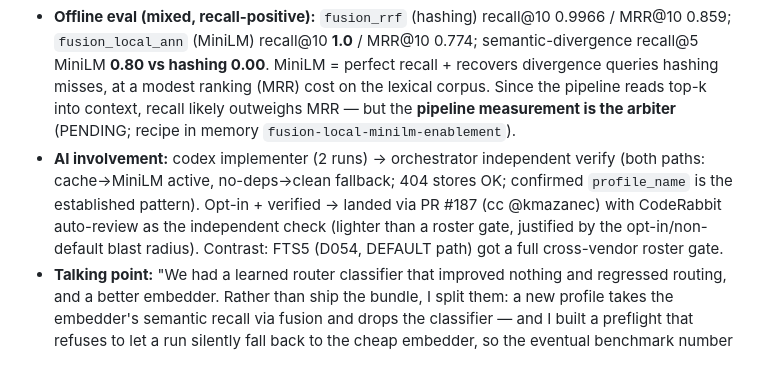
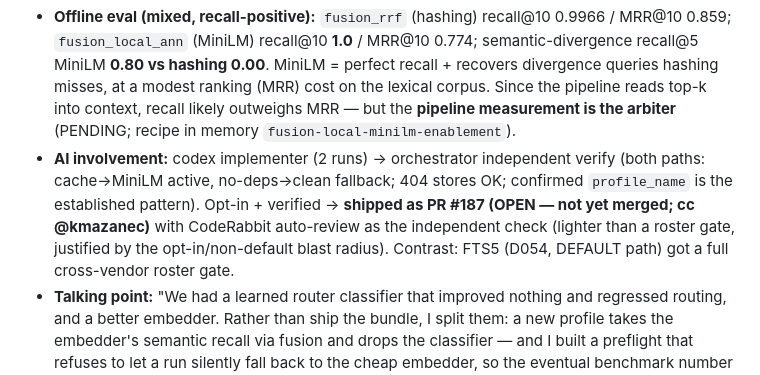
Before and after one commit to bgibson1618/capstone-workspace, a Markdown page: DECISION_LOG.md, the part around the change. Rendered like a GitHub page.

```diff
--- a/DECISION_LOG.md
+++ b/DECISION_LOG.md
@@ -601,7 +601,7 @@ after checking) · `changed` (I altered the proposal) · `rejected` (I declined
 - **Date:** 2026-06-25. Goal: lift pipeline retrieval with MiniLM. `MEMEVAL_LOCAL_ANN=1` → `accuracy-local`, which BUNDLES `SemanticRouterClassifier` (D021: routing regressed −14 vs rules). The D046 win (recall@10 0.981) was `fusion_local_ann` = fusion + MiniLM, NO classifier. So added an **opt-in `MEMORY_PROFILE=fusion-local`** = `fusion_profile()` over the MiniLM/sqlite-vec vector store (mirrors accuracy-local's probe+fallback; `profile_name="fusion-local"` via the same `replace()` pattern accuracy_local already uses). Default byte-identical (no deps → fusion+hashing fallback). Brent chose fusion-local over the accuracy-local flag-flip (avoids the D021 regression).
 - **Preflight verifier (`effective_profile.py`):** reports the EFFECTIVE profile + embedder + vector index; flags silent fallback (`--require-local-ann` exits non-zero). Built first (implementer-e7in), extended for fusion-local (implementer-wg49). The guard against a hashing run masquerading as MiniLM.
 - **Offline eval (mixed, recall-positive):** `fusion_rrf` (hashing) recall@10 0.9966 / MRR@10 0.859; `fusion_local_ann` (MiniLM) recall@10 **1.0** / MRR@10 0.774; semantic-divergence recall@5 MiniLM **0.80 vs hashing 0.00**. MiniLM = perfect recall + recovers divergence queries hashing misses, at a modest ranking (MRR) cost on the lexical corpus. Since the pipeline reads top-k into context, recall likely outweighs MRR — but the **pipeline measurement is the arbiter** (PENDING; recipe in memory `fusion-local-minilm-enablement`).
-- **AI involvement:** codex implementer (2 runs) → orchestrator independent verify (both paths: cache→MiniLM active, no-deps→clean fallback; 404 stores OK; confirmed `profile_name` is the established pattern). Opt-in + verified → landed via PR #187 (cc @kmazanec) with CodeRabbit auto-review as the independent check (lighter than a roster gate, justified by the opt-in/non-default blast radius). Contrast: FTS5 (D054, DEFAULT path) got a full cross-vendor roster gate.
+- **AI involvement:** codex implementer (2 runs) → orchestrator independent verify (both paths: cache→MiniLM active, no-deps→clean fallback; 404 stores OK; confirmed `profile_name` is the established pattern). Opt-in + verified → **shipped as PR #187 (OPEN — not yet merged; cc @kmazanec)** with CodeRabbit auto-review as the independent check (lighter than a roster gate, justified by the opt-in/non-default blast radius). Contrast: FTS5 (D054, DEFAULT path) got a full cross-vendor roster gate.
 - **Talking point:** "We had a learned router classifier that improved nothing and regressed routing, and a better embedder. Rather than ship the bundle, I split them: a new profile takes the embedder's semantic recall via fusion and drops the classifier — and I built a preflight that refuses to let a run silently fall back to the cheap embedder, so the eventual benchmark number is honest."
 - **Enablement gap (the real remaining work):** the plugin runtime venv (repo-root `.venv`) lacks `sentence-transformers`/`sqlite-vec` (`make setup` omits `local-ann`), so a fusion-local run falls back to hashing until `uv pip install -e 'eval[local-ann]'`. Durability follow-up: a `make setup-local-ann` target (cc Ken).
 
```
Also changed, not shown: CONTEXT.md (+1 -1 lines), OKF_FRONTMATTER_TODO.md (+1 -1 lines).
